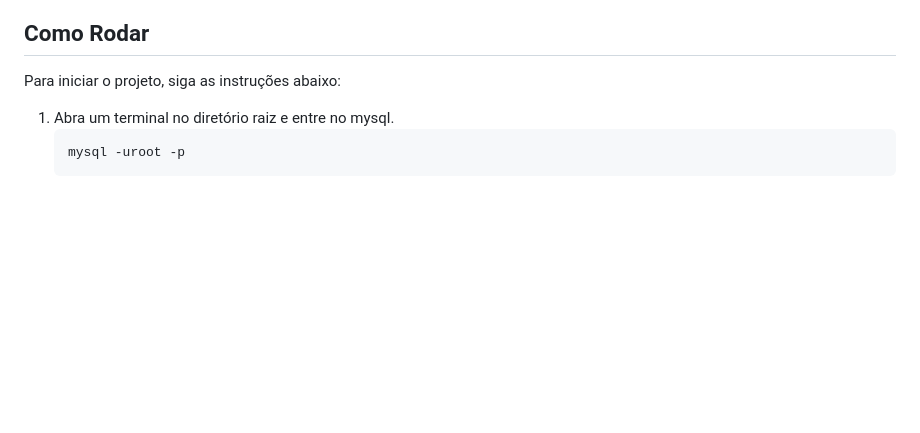
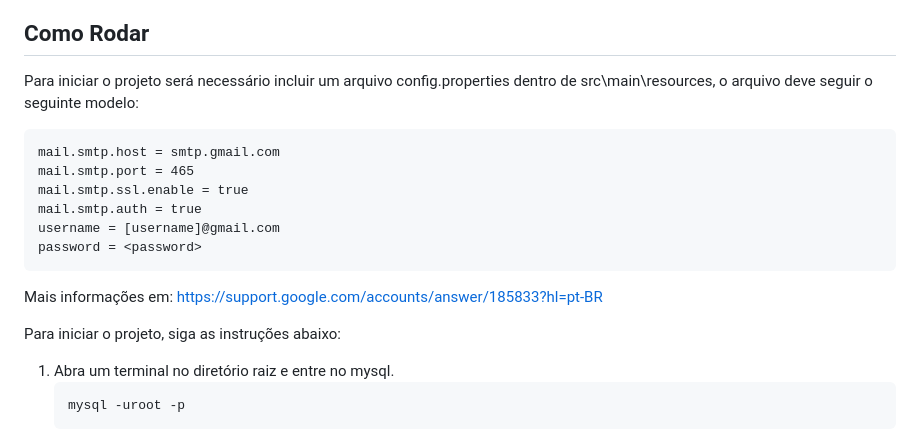
Before and after one commit to JoaoOLM/TrabalhoDSW1, a Markdown page: README.md, the part around the change. Rendered like a GitHub page; blank space fills up the shorter version.

```diff
--- a/README.md
+++ b/README.md
@@ -41,6 +41,17 @@ Requisitos para rodar o sistema
 4. [Tomcat](https://tomcat.apache.org/)
 
 ## Como Rodar
+Para iniciar o projeto será necessário incluir um arquivo config.properties dentro de src\main\resources\, o arquivo deve seguir o seguinte modelo:
+
+    mail.smtp.host = smtp.gmail.com
+    mail.smtp.port = 465
+    mail.smtp.ssl.enable = true
+    mail.smtp.auth = true
+    username = [username]@gmail.com
+    password = <password>
+
+Mais informações em: [https://support.google.com/accounts/answer/185833?hl=pt-BR](https://support.google.com/accounts/answer/185833?hl=pt-BR)
+
 Para iniciar o projeto, siga as instruções abaixo:
 
 1. Abra um terminal no diretório raiz e entre no mysql.
```
